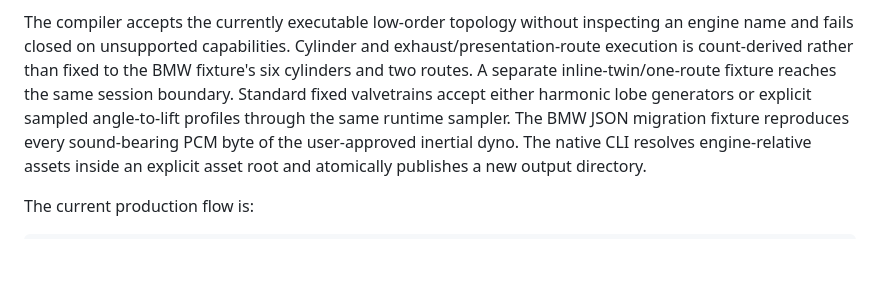
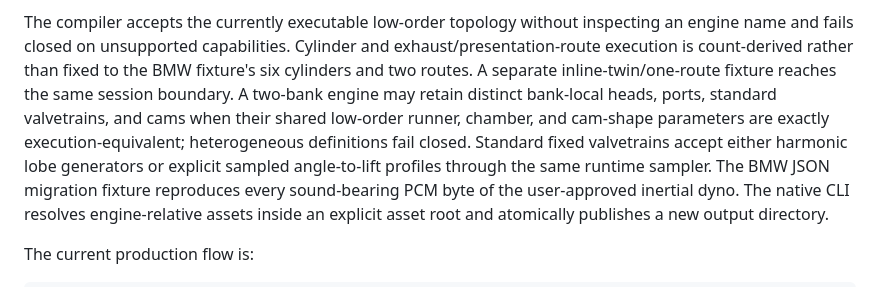
Before and after one commit to SvetlozarValchev/crankwave, a Markdown page: README.md, the part around the change. GitHub-like rendering; blank space fills up the shorter version.

Commit message:
docs: record split-head topology checkpoint

```diff
--- a/README.md
+++ b/README.md
@@ -82,8 +82,11 @@ The compiler accepts the currently executable low-order topology without inspect
 engine name and fails closed on unsupported capabilities. Cylinder and
 exhaust/presentation-route execution is count-derived rather than fixed to the BMW
 fixture's six cylinders and two routes. A separate inline-twin/one-route fixture reaches
-the same session boundary. Standard fixed valvetrains accept either harmonic lobe
-generators or explicit sampled angle-to-lift profiles through the same runtime sampler.
+the same session boundary. A two-bank engine may retain distinct bank-local heads,
+ports, standard valvetrains, and cams when their shared low-order runner, chamber, and
+cam-shape parameters are exactly execution-equivalent; heterogeneous definitions fail
+closed. Standard fixed valvetrains accept either harmonic lobe generators or explicit
+sampled angle-to-lift profiles through the same runtime sampler.
 The BMW JSON migration fixture reproduces every
 sound-bearing PCM byte of the user-approved inertial dyno. The native CLI resolves
 engine-relative assets inside an explicit asset root and atomically publishes a new
```
Also changed, not shown: PLAN.md (+8 -3 lines), docs/contracts/ENGINE_JSON_CAPABILITY_MATRIX.md (+23 -17 lines).
